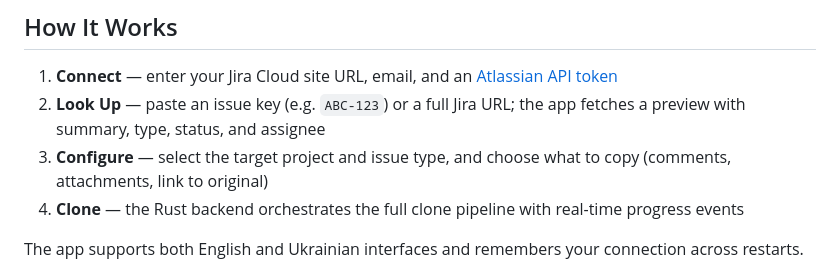
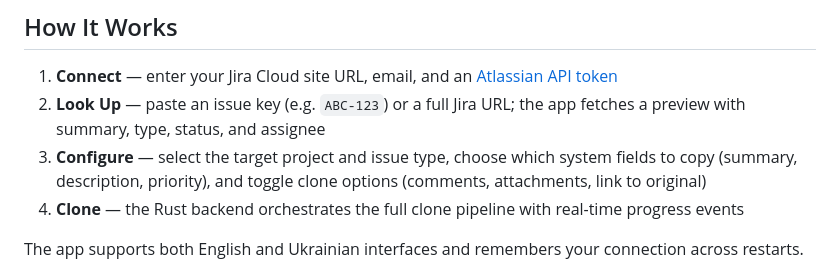
Before and after one commit to rostyslavudovenko/nova-clone, a Markdown page: README.md, the part around the change. Drawn GitHub-style.

Commit message:
docs: update configuration instructions to specify system fields for cloning

```diff
--- a/README.md
+++ b/README.md
@@ -8,7 +8,7 @@ Built with **Tauri v2**, **Vite 8**, **TypeScript 6**, and **SCSS**. The Rust ba
 
 1. **Connect** — enter your Jira Cloud site URL, email, and an [Atlassian API token](https://id.atlassian.com/manage-profile/security/api-tokens)
 2. **Look Up** — paste an issue key (e.g. `ABC-123`) or a full Jira URL; the app fetches a preview with summary, type, status, and assignee
-3. **Configure** — select the target project and issue type, and choose what to copy (comments, attachments, link to original)
+3. **Configure** — select the target project and issue type, choose which system fields to copy (summary, description, priority), and toggle clone options (comments, attachments, link to original)
 4. **Clone** — the Rust backend orchestrates the full clone pipeline with real-time progress events
 
 The app supports both English and Ukrainian interfaces and remembers your connection across restarts.
```
